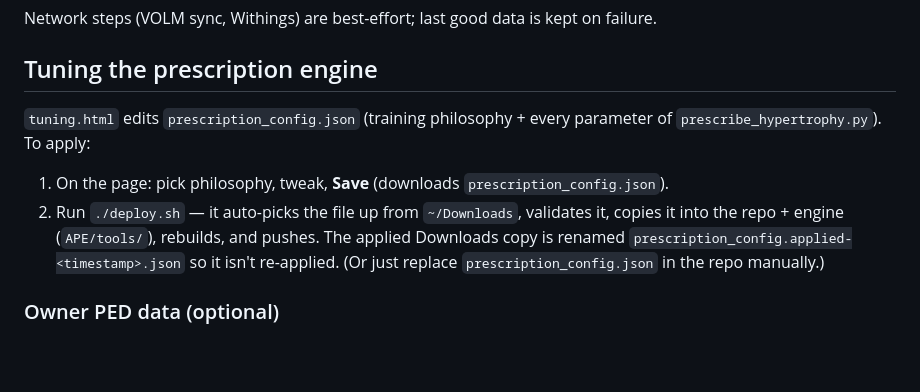
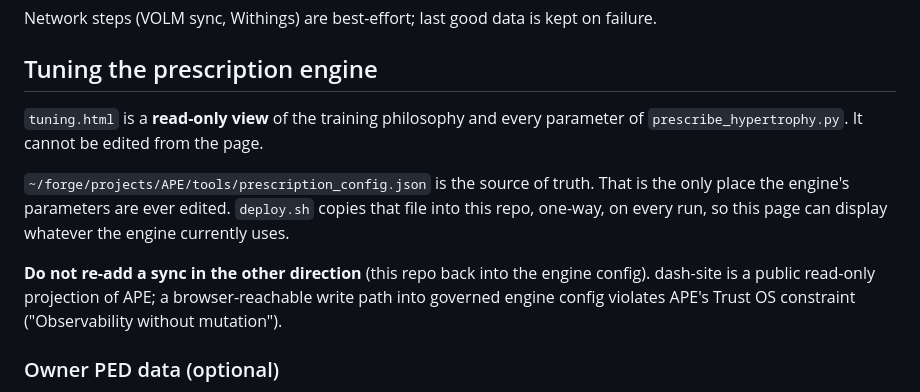
Before and after one commit to Calabasse/dash, a Markdown page: README.md, the part around the change. Drawn GitHub-style; blank space fills up the shorter version.

Commit message:
docs: correct tuning workflow — APE owns prescription config, site is read-only

```diff
--- a/README.md
+++ b/README.md
@@ -30,13 +30,18 @@ export). They differ only in: `ped.html` preloads the owner's cycle and links ho
 Network steps (VOLM sync, Withings) are best-effort; last good data is kept on failure.
 
 ## Tuning the prescription engine
-`tuning.html` edits `prescription_config.json` (training philosophy + every parameter
-of `prescribe_hypertrophy.py`). To apply:
-1. On the page: pick philosophy, tweak, **Save** (downloads `prescription_config.json`).
-2. Run `./deploy.sh` — it auto-picks the file up from `~/Downloads`, validates it,
-   copies it into the repo + engine (`APE/tools/`), rebuilds, and pushes. The applied
-   Downloads copy is renamed `prescription_config.applied-<timestamp>.json` so it isn't
-   re-applied. (Or just replace `prescription_config.json` in the repo manually.)
+`tuning.html` is a **read-only view** of the training philosophy and every parameter
+of `prescribe_hypertrophy.py`. It cannot be edited from the page.
+
+`~/forge/projects/APE/tools/prescription_config.json` is the source of truth. That is
+the only place the engine's parameters are ever edited. `deploy.sh` copies that file
+into this repo, one-way, on every run, so this page can display whatever the engine
+currently uses.
+
+**Do not re-add a sync in the other direction** (this repo back into the engine
+config). dash-site is a public read-only projection of APE; a browser-reachable write
+path into governed engine config violates APE's Trust OS constraint ("Observability
+without mutation").
 
 ### Owner PED data (optional)
 Drop an exported cycle JSON at `private/ped-cycles.json` (gitignored). `deploy.sh`
```
